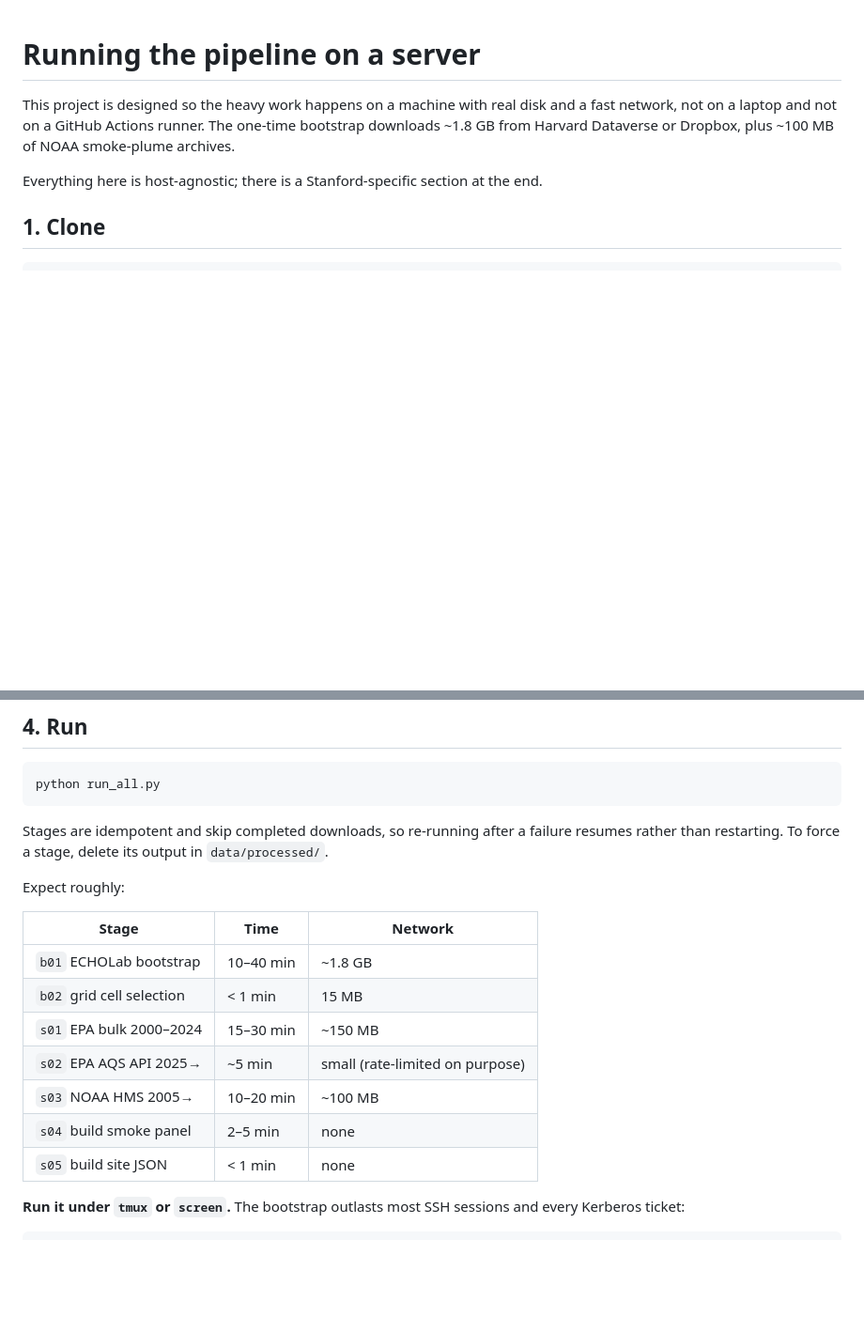
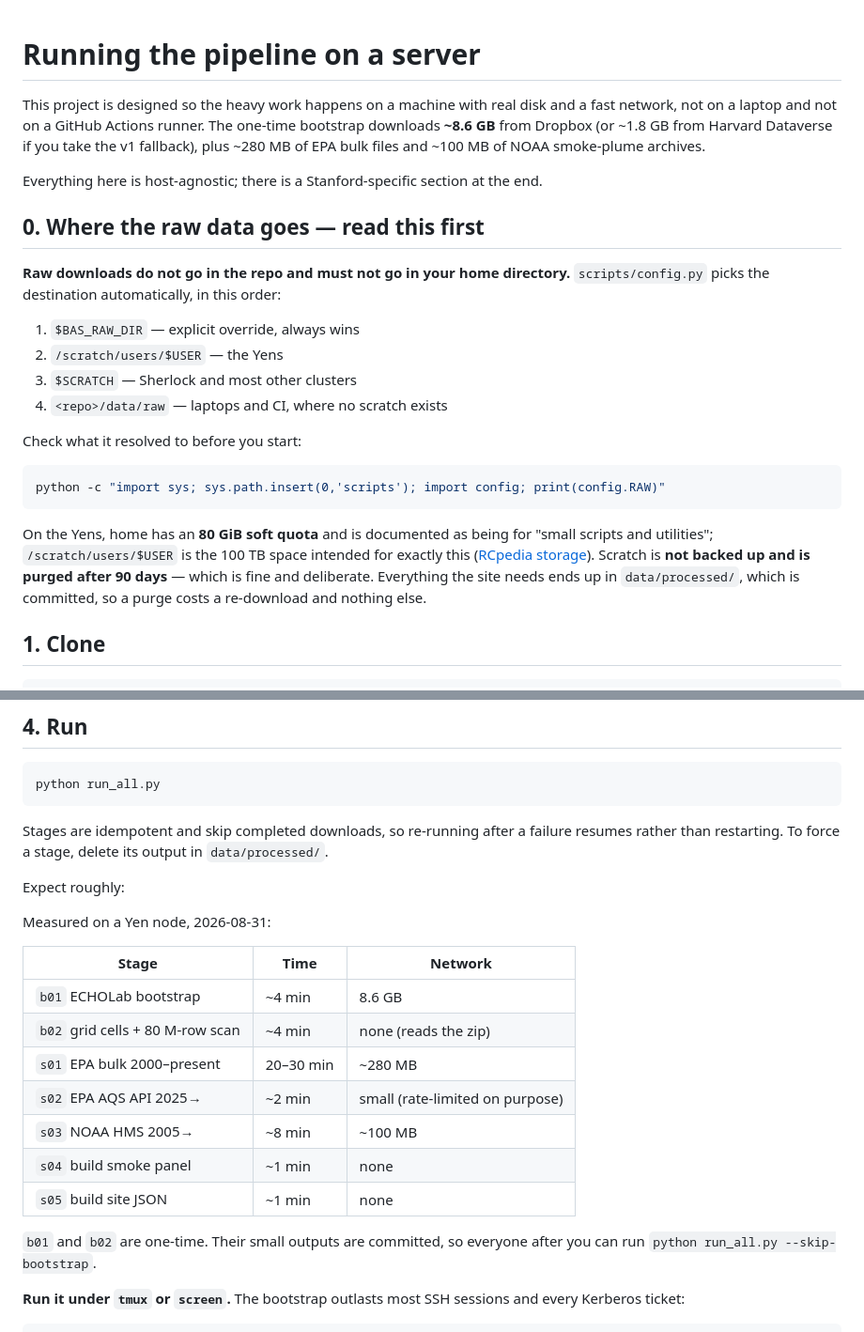
Before and after one commit to gsbdarc/bay-area-smoke, a Markdown page: docs/SERVER-SETUP.md, 2 parts joined by grey strips. Shown at 94% size. Rendered like a GitHub page; blank space fills up the shorter version.

````diff
--- a/docs/SERVER-SETUP.md
+++ b/docs/SERVER-SETUP.md
@@ -2,10 +2,34 @@
 
 This project is designed so the heavy work happens on a machine with real disk and a
 fast network, not on a laptop and not on a GitHub Actions runner. The one-time
-bootstrap downloads ~1.8 GB from Harvard Dataverse or Dropbox, plus ~100 MB of NOAA
+bootstrap downloads **~8.6 GB** from Dropbox (or ~1.8 GB from Harvard Dataverse if
+you take the v1 fallback), plus ~280 MB of EPA bulk files and ~100 MB of NOAA
 smoke-plume archives.
 
 Everything here is host-agnostic; there is a Stanford-specific section at the end.
+
+## 0. Where the raw data goes — read this first
+
+**Raw downloads do not go in the repo and must not go in your home directory.**
+`scripts/config.py` picks the destination automatically, in this order:
+
+1. `$BAS_RAW_DIR` — explicit override, always wins
+2. `/scratch/users/$USER` — the Yens
+3. `$SCRATCH` — Sherlock and most other clusters
+4. `<repo>/data/raw` — laptops and CI, where no scratch exists
+
+Check what it resolved to before you start:
+
+```bash
+python -c "import sys; sys.path.insert(0,'scripts'); import config; print(config.RAW)"
+```
+
+On the Yens, home has an **80 GiB soft quota** and is documented as being for
+"small scripts and utilities"; `/scratch/users/$USER` is the 100 TB space intended
+for exactly this ([RCpedia storage](https://rcpedia.stanford.edu/_user_guide/storage/)).
+Scratch is **not backed up and is purged after 90 days** — which is fine and
+deliberate. Everything the site needs ends up in `data/processed/`, which is
+committed, so a purge costs a re-download and nothing else.
 
 ## 1. Clone
 
@@ -74,15 +98,20 @@ resumes rather than restarting. To force a stage, delete its output in
 
 Expect roughly:
 
+Measured on a Yen node, 2026-08-31:
+
 | Stage | Time | Network |
 |---|---|---|
-| `b01` ECHOLab bootstrap | 10–40 min | ~1.8 GB |
-| `b02` grid cell selection | < 1 min | 15 MB |
-| `s01` EPA bulk 2000–2024 | 15–30 min | ~150 MB |
-| `s02` EPA AQS API 2025→ | ~5 min | small (rate-limited on purpose) |
-| `s03` NOAA HMS 2005→ | 10–20 min | ~100 MB |
-| `s04` build smoke panel | 2–5 min | none |
-| `s05` build site JSON | < 1 min | none |
+| `b01` ECHOLab bootstrap | ~4 min | 8.6 GB |
+| `b02` grid cells + 80 M-row scan | ~4 min | none (reads the zip) |
+| `s01` EPA bulk 2000–present | 20–30 min | ~280 MB |
+| `s02` EPA AQS API 2025→ | ~2 min | small (rate-limited on purpose) |
+| `s03` NOAA HMS 2005→ | ~8 min | ~100 MB |
+| `s04` build smoke panel | ~1 min | none |
+| `s05` build site JSON | ~1 min | none |
+
+`b01` and `b02` are one-time. Their small outputs are committed, so everyone
+after you can run `python run_all.py --skip-bootstrap`.
 
 **Run it under `tmux` or `screen`.** The bootstrap outlasts most SSH sessions and
 every Kerberos ticket:
````
Also changed, not shown: README.md (+48 -13 lines).
